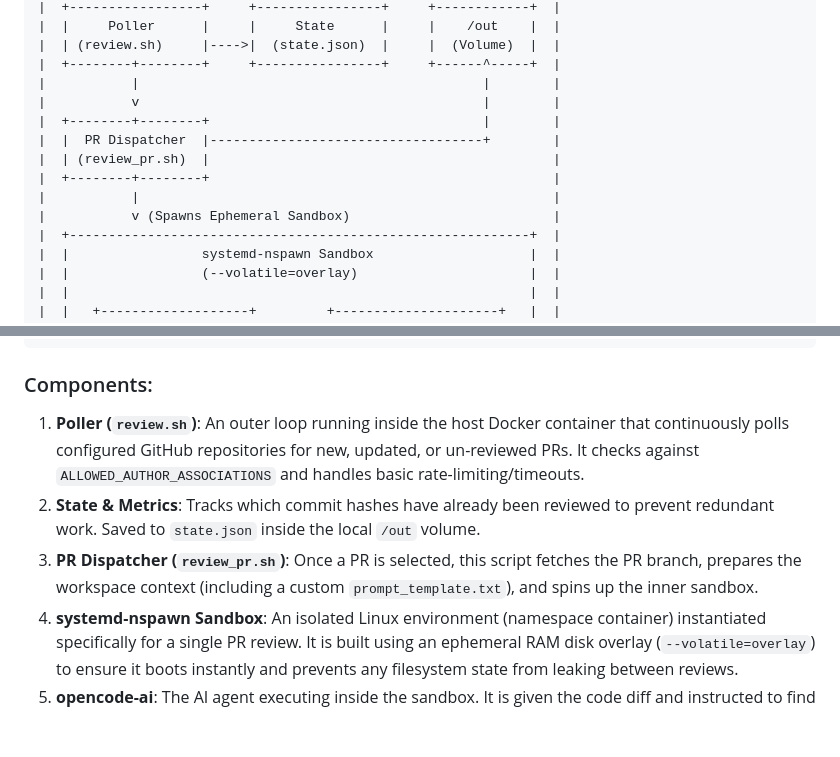
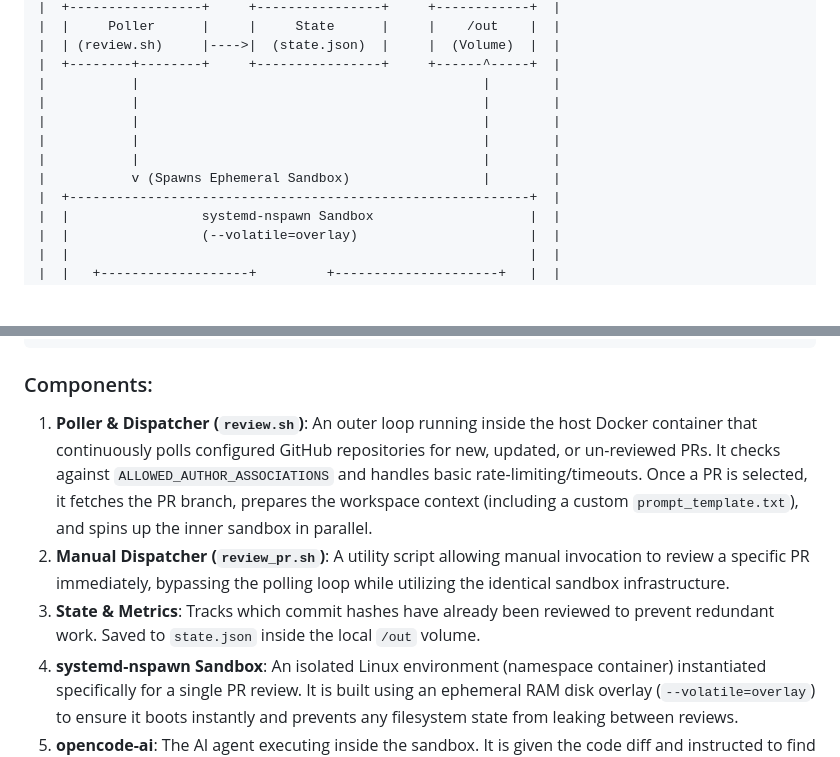
Before and after one commit to a1denvalu3/bouncer, a Markdown page: ARCH.md, 2 parts joined by grey strips. Rendered like a GitHub page; blank space fills up the shorter version.

Commit message:
docs: fix ARCH.md to correctly reflect review.sh as the dispatcher

````diff
--- a/ARCH.md
+++ b/ARCH.md
@@ -20,13 +20,11 @@ Bouncer operates using a nested container architecture. The main application run
 |  | (review.sh)     |---->|  (state.json)  |     |  (Volume)  |  |
 |  +--------+--------+     +----------------+     +------^-----+  |
 |           |                                            |        |
-|           v                                            |        |
-|  +--------+--------+                                   |        |
-|  |  PR Dispatcher  |-----------------------------------+        |
-|  | (review_pr.sh)  |                                            |
-|  +--------+--------+                                            |
-|           |                                                     |
-|           v (Spawns Ephemeral Sandbox)                          |
+|           |                                            |        |
+|           |                                            |        |
+|           |                                            |        |
+|           |                                            |        |
+|           v (Spawns Ephemeral Sandbox)                 |        |
 |  +-----------------------------------------------------------+  |
 |  |                 systemd-nspawn Sandbox                    |  |
 |  |                 (--volatile=overlay)                      |  |
@@ -45,9 +43,9 @@ Bouncer operates using a nested container architecture. The main application run
 ```
 
 ### Components:
-1. **Poller (`review.sh`)**: An outer loop running inside the host Docker container that continuously polls configured GitHub repositories for new, updated, or un-reviewed PRs. It checks against `ALLOWED_AUTHOR_ASSOCIATIONS` and handles basic rate-limiting/timeouts.
-2. **State & Metrics**: Tracks which commit hashes have already been reviewed to prevent redundant work. Saved to `state.json` inside the local `/out` volume.
-3. **PR Dispatcher (`review_pr.sh`)**: Once a PR is selected, this script fetches the PR branch, prepares the workspace context (including a custom `prompt_template.txt`), and spins up the inner sandbox.
+1. **Poller & Dispatcher (`review.sh`)**: An outer loop running inside the host Docker container that continuously polls configured GitHub repositories for new, updated, or un-reviewed PRs. It checks against `ALLOWED_AUTHOR_ASSOCIATIONS` and handles basic rate-limiting/timeouts. Once a PR is selected, it fetches the PR branch, prepares the workspace context (including a custom `prompt_template.txt`), and spins up the inner sandbox in parallel.
+2. **Manual Dispatcher (`review_pr.sh`)**: A utility script allowing manual invocation to review a specific PR immediately, bypassing the polling loop while utilizing the identical sandbox infrastructure.
+3. **State & Metrics**: Tracks which commit hashes have already been reviewed to prevent redundant work. Saved to `state.json` inside the local `/out` volume.
 4. **systemd-nspawn Sandbox**: An isolated Linux environment (namespace container) instantiated specifically for a single PR review. It is built using an ephemeral RAM disk overlay (`--volatile=overlay`) to ensure it boots instantly and prevents any filesystem state from leaking between reviews.
 5. **opencode-ai**: The AI agent executing inside the sandbox. It is given the code diff and instructed to find vulnerabilities, draft Proof of Concepts (PoCs), and test them against the isolated codebase.
 
````
